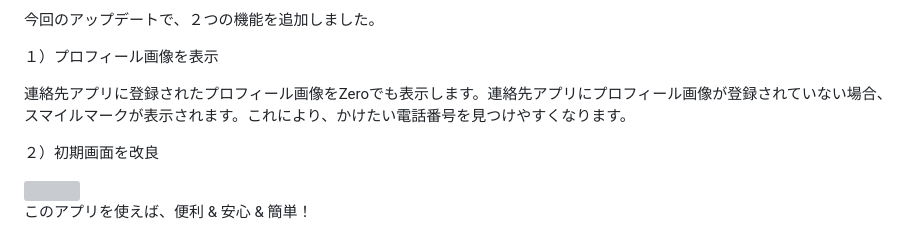
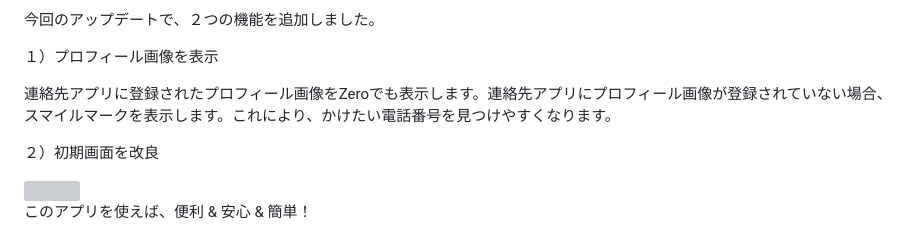
Before and after one commit to nakata-y/Zero, a Markdown page: README.md, the part around the change. Drawn GitHub-style; grey boxes are pictures that could not be loaded.

```diff
--- a/README.md
+++ b/README.md
@@ -8,7 +8,7 @@
 
 １）プロフィール画像を表示
 
-連絡先アプリに登録されたプロフィール画像をZeroでも表示します。連絡先アプリにプロフィール画像が登録されていない場合、スマイルマークが表示されます。これにより、かけたい電話番号を見つけやすくなります。
+連絡先アプリに登録されたプロフィール画像をZeroでも表示します。連絡先アプリにプロフィール画像が登録されていない場合、スマイルマークを表示します。これにより、かけたい電話番号を見つけやすくなります。
 
 ２）初期画面を改良
 
```
